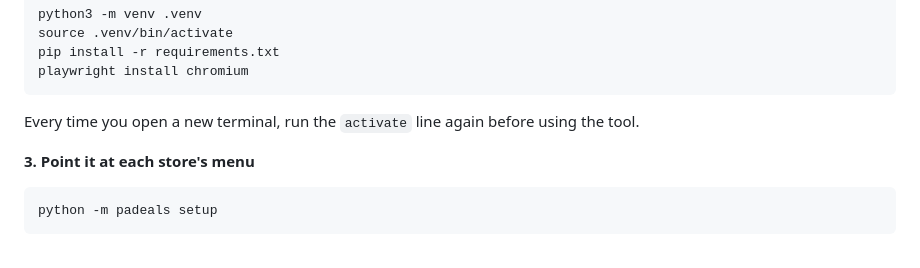
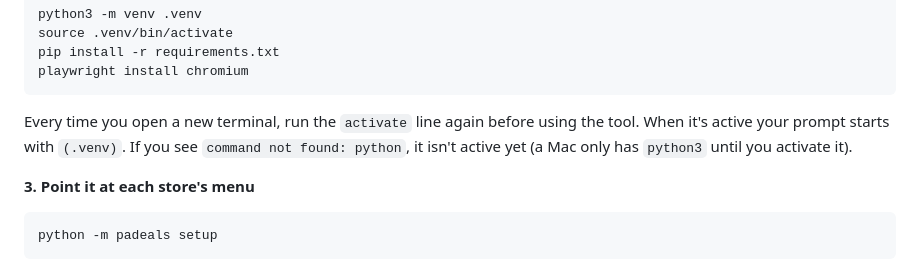
Before and after one commit to Skillerpwns/Fun, a Markdown page: pa-deals/README.md, the part around the change. Rendered like a GitHub page.

Commit message:
README: explain 'command not found: python' on Mac
Co-Authored-By: Claude Opus 5.5 <noreply@anthropic.com>
Claude-Session: https://claude.ai/code/session_01FV8NE9P3nLDPVjNVWiHRpG

````diff
--- a/pa-deals/README.md
+++ b/pa-deals/README.md
@@ -61,6 +61,8 @@ playwright install chromium
 ```
 
 Every time you open a new terminal, run the `activate` line again before using the tool.
+When it's active your prompt starts with `(.venv)`. If you see `command not found: python`,
+it isn't active yet (a Mac only has `python3` until you activate it).
 
 **3. Point it at each store's menu**
 
````
